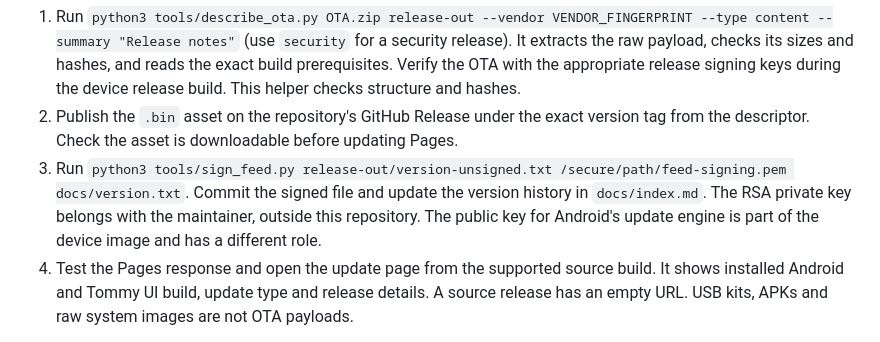
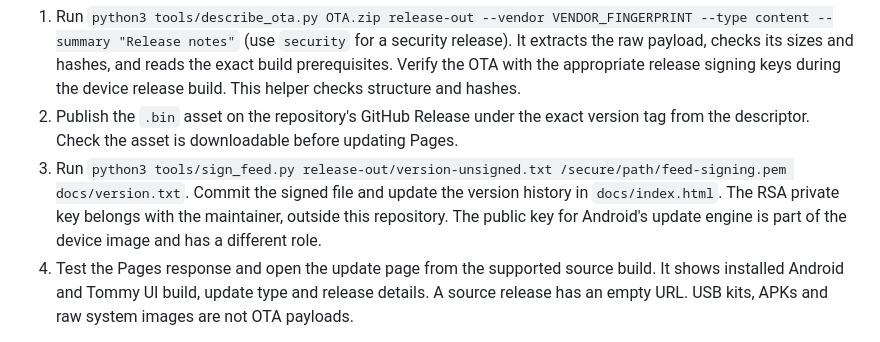
Before and after one commit to tommylikestech/Tommy-UI, a Markdown page: ota/README.md, the part around the change. Rendered like a GitHub page.

```diff
--- a/ota/README.md
+++ b/ota/README.md
@@ -6,7 +6,7 @@ For an OS release, build a signed A/B OTA for fogona from device-specific target
 
 1. Run `python3 tools/describe_ota.py OTA.zip release-out --vendor VENDOR_FINGERPRINT --type content --summary "Release notes"` (use `security` for a security release). It extracts the raw payload, checks its sizes and hashes, and reads the exact build prerequisites. Verify the OTA with the appropriate release signing keys during the device release build. This helper checks structure and hashes.
 2. Publish the `.bin` asset on the repository's GitHub Release under the exact version tag from the descriptor. Check the asset is downloadable before updating Pages.
-3. Run `python3 tools/sign_feed.py release-out/version-unsigned.txt /secure/path/feed-signing.pem docs/version.txt`. Commit the signed file and update the version history in `docs/index.md`. The RSA private key belongs with the maintainer, outside this repository. The public key for Android's update engine is part of the device image and has a different role.
+3. Run `python3 tools/sign_feed.py release-out/version-unsigned.txt /secure/path/feed-signing.pem docs/version.txt`. Commit the signed file and update the version history in `docs/index.html`. The RSA private key belongs with the maintainer, outside this repository. The public key for Android's update engine is part of the device image and has a different role.
 4. Test the Pages response and open the update page from the supported source build. It shows installed Android and Tommy UI build, update type and release details. A source release has an empty URL. USB kits, APKs and raw system images are not OTA payloads.
 
 The v1.003 GitHub Release is a content release with source only. The updater client can be installed on the v1.003 development system as matching platform-signed Settings and Tommy Storage APK updates. Install both before opening Update Tommy UI. They are built with the platform certificate used by this development ROM.
```
Also changed, not shown: CONTRIBUTING.md (+1 -1 lines), README.md (+18 -36 lines), docs/index.md (deleted, +0 -7 lines), guides/BUILD.md (added, +58 -0 lines), docs/assets/tommy-ui.png (added), 2 other files.
